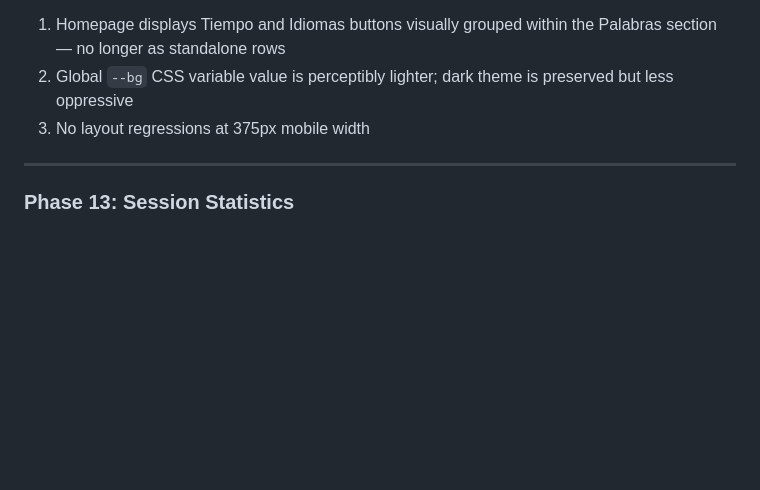
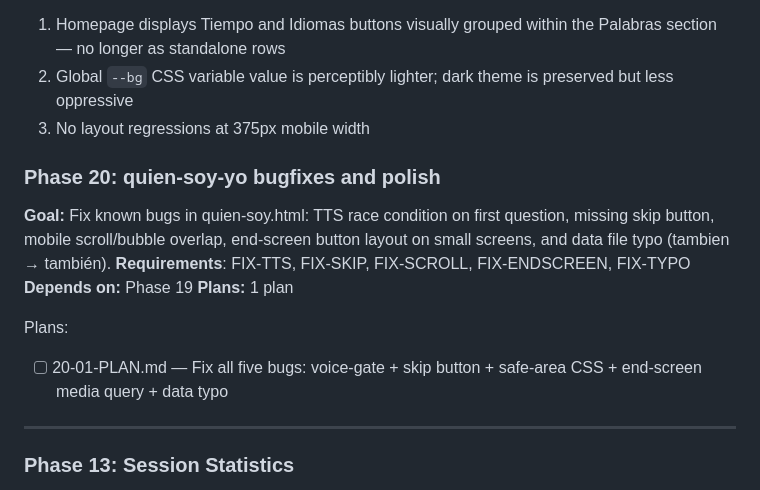
Before and after one commit to adriemel/tap-to-vocab, a Markdown page: .planning/ROADMAP.md, the part around the change. GitHub-like rendering; folded sections open; blank space fills up the shorter version.

Commit message:
docs(20): create phase 20 plan — quien-soy bugfixes and polish
One plan covering five confirmed bugs: TTS voice-gate for first question,
skip button (HTML + JS + CSS), safe-area scroll padding, end-screen column
layout at ≤480px, and data file accent typo (tambien → también).

Co-Authored-By: Claude Sonnet 4.6 <noreply@anthropic.com>

```diff
--- a/.planning/ROADMAP.md
+++ b/.planning/ROADMAP.md
@@ -49,6 +49,16 @@ Plans:
 1. Homepage displays Tiempo and Idiomas buttons visually grouped within the Palabras section — no longer as standalone rows
 2. Global `--bg` CSS variable value is perceptibly lighter; dark theme is preserved but less oppressive
 3. No layout regressions at 375px mobile width
+
+### Phase 20: quien-soy-yo bugfixes and polish
+
+**Goal:** Fix known bugs in quien-soy.html: TTS race condition on first question, missing skip button, mobile scroll/bubble overlap, end-screen button layout on small screens, and data file typo (tambien → también).
+**Requirements**: FIX-TTS, FIX-SKIP, FIX-SCROLL, FIX-ENDSCREEN, FIX-TYPO
+**Depends on:** Phase 19
+**Plans:** 1 plan
+
+Plans:
+- [ ] 20-01-PLAN.md — Fix all five bugs: voice-gate + skip button + safe-area CSS + end-screen media query + data typo
 
 ---
 
```
Also changed, not shown: 1 other file.
